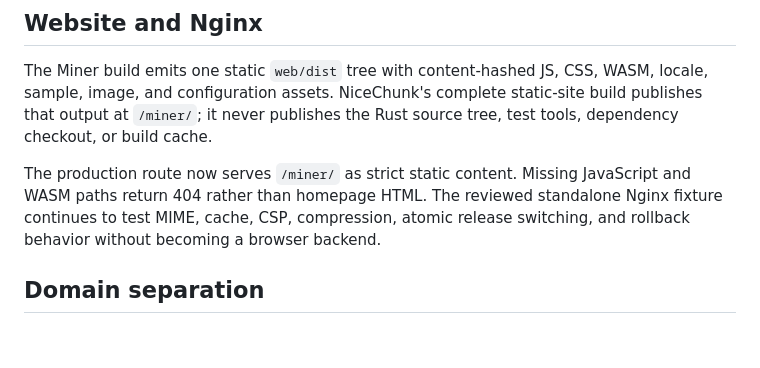
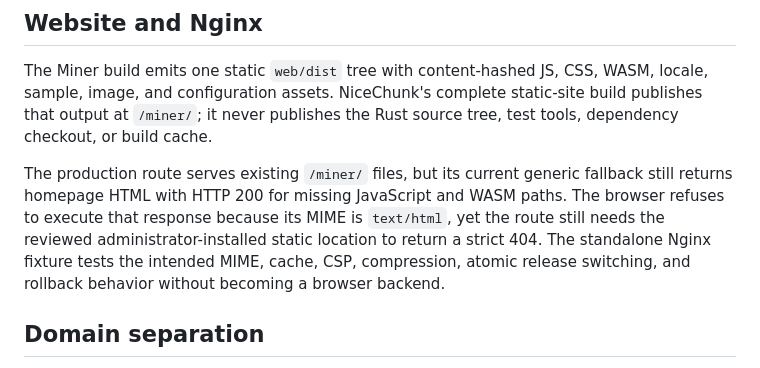
Before and after one commit to nicechunk/miner, a Markdown page: docs/compatibility.md, the part around the change. GitHub-like rendering; blank space fills up the shorter version.

```diff
--- a/docs/compatibility.md
+++ b/docs/compatibility.md
@@ -149,10 +149,13 @@ WASM, locale, sample, image, and configuration assets. NiceChunk's complete
 static-site build publishes that output at `/miner/`; it never publishes the
 Rust source tree, test tools, dependency checkout, or build cache.
 
-The production route now serves `/miner/` as strict static content. Missing
-JavaScript and WASM paths return 404 rather than homepage HTML. The reviewed
-standalone Nginx fixture continues to test MIME, cache, CSP, compression, atomic
-release switching, and rollback behavior without becoming a browser backend.
+The production route serves existing `/miner/` files, but its current generic
+fallback still returns homepage HTML with HTTP 200 for missing JavaScript and
+WASM paths. The browser refuses to execute that response because its MIME is
+`text/html`, yet the route still needs the reviewed administrator-installed
+static location to return a strict 404. The standalone Nginx fixture tests the
+intended MIME, cache, CSP, compression, atomic release switching, and rollback
+behavior without becoming a browser backend.
 
 ## Domain separation
 
```
Also changed, not shown: docs/deployment.md (+11 -4 lines).
